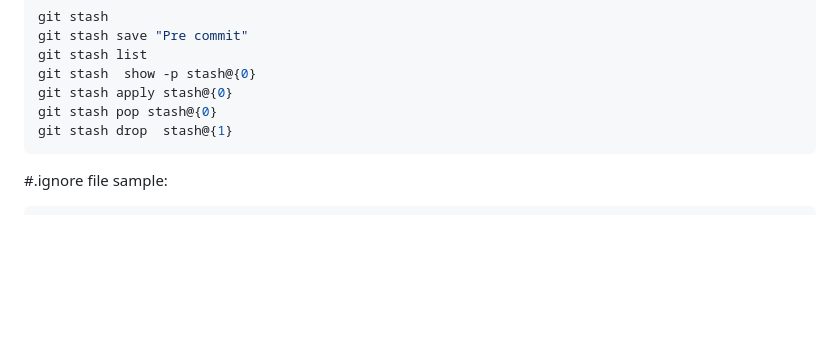
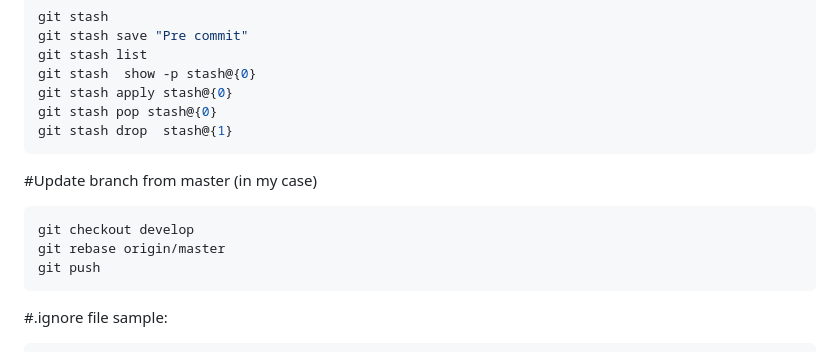
Before and after one commit to rfatolahzade/git-cheat-sheet, a Markdown page: README.md, the part around the change. Rendered like a GitHub page; blank space fills up the shorter version.

Commit message:
Update README.md
Update branch from master

````diff
--- a/README.md
+++ b/README.md
@@ -98,8 +98,12 @@ git stash apply stash@{0}
 git stash pop stash@{0}
 git stash drop  stash@{1}
 ```
-
-
+#Update branch from master (in my case)
+```bash
+git checkout develop
+git rebase origin/master
+git push
+```
 #.ignore file sample:
 ```bash
 node_modules/
````
